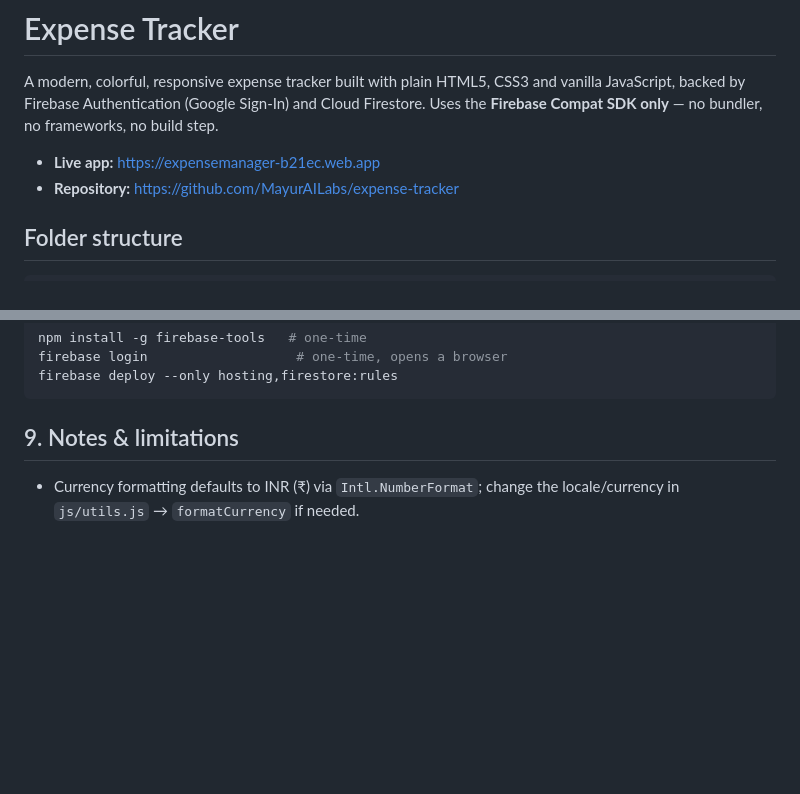
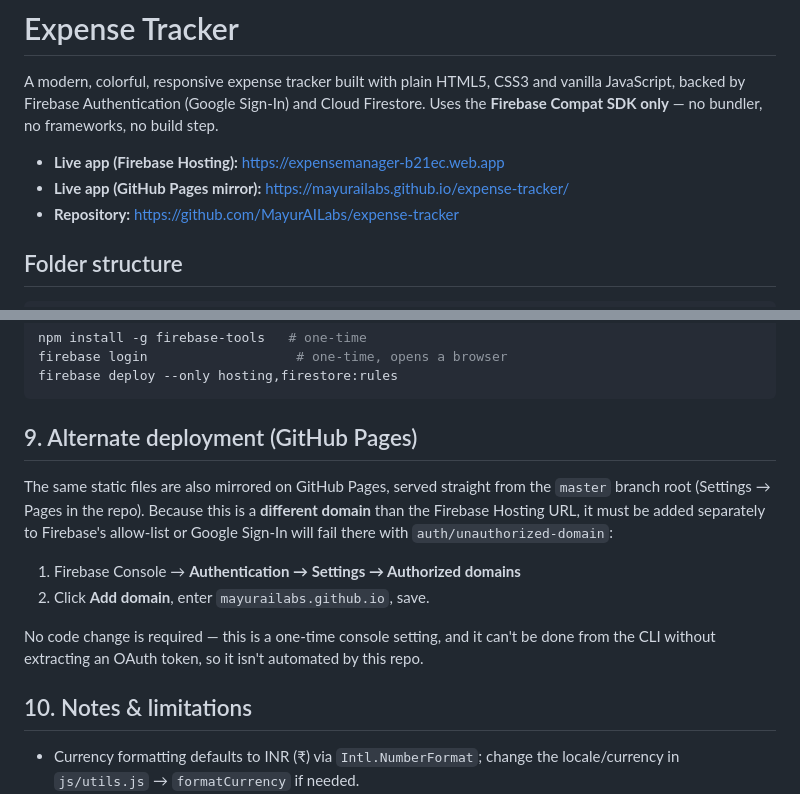
Before and after one commit to MayurAILabs/expense-tracker, a Markdown page: README.md, 2 parts joined by grey strips. Drawn GitHub-style; blank space fills up the shorter version.

Commit message:
Document GitHub Pages mirror and required Firebase authorized domain
GitHub Pages is now enabled for this repo as an additional deployment
target. Since it's a separate domain from Firebase Hosting, Google
Sign-In needs mayurailabs.github.io added to Firebase's authorized
domains list (documented as a manual one-time console step).

````diff
--- a/README.md
+++ b/README.md
@@ -5,7 +5,8 @@ and vanilla JavaScript, backed by Firebase Authentication (Google Sign-In)
 and Cloud Firestore. Uses the **Firebase Compat SDK only** — no bundler, no
 frameworks, no build step.
 
-- **Live app:** https://expensemanager-b21ec.web.app
+- **Live app (Firebase Hosting):** https://expensemanager-b21ec.web.app
+- **Live app (GitHub Pages mirror):** https://mayurailabs.github.io/expense-tracker/
 - **Repository:** https://github.com/MayurAILabs/expense-tracker
 
 ## Folder structure
@@ -181,7 +182,22 @@ firebase login                   # one-time, opens a browser
 firebase deploy --only hosting,firestore:rules
 ```
 
-## 9. Notes & limitations
+## 9. Alternate deployment (GitHub Pages)
+
+The same static files are also mirrored on GitHub Pages, served straight from
+the `master` branch root (Settings → Pages in the repo). Because this is a
+**different domain** than the Firebase Hosting URL, it must be added
+separately to Firebase's allow-list or Google Sign-In will fail there with
+`auth/unauthorized-domain`:
+
+1. Firebase Console → **Authentication → Settings → Authorized domains**
+2. Click **Add domain**, enter `mayurailabs.github.io`, save.
+
+No code change is required — this is a one-time console setting, and it
+can't be done from the CLI without extracting an OAuth token, so it isn't
+automated by this repo.
+
+## 10. Notes & limitations
 
 - Currency formatting defaults to INR (₹) via `Intl.NumberFormat`; change
   the locale/currency in `js/utils.js` → `formatCurrency` if needed.
````
